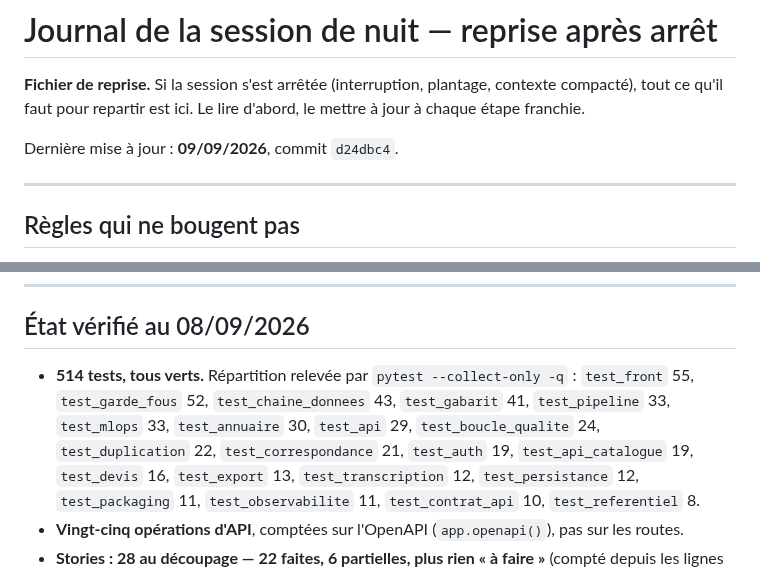
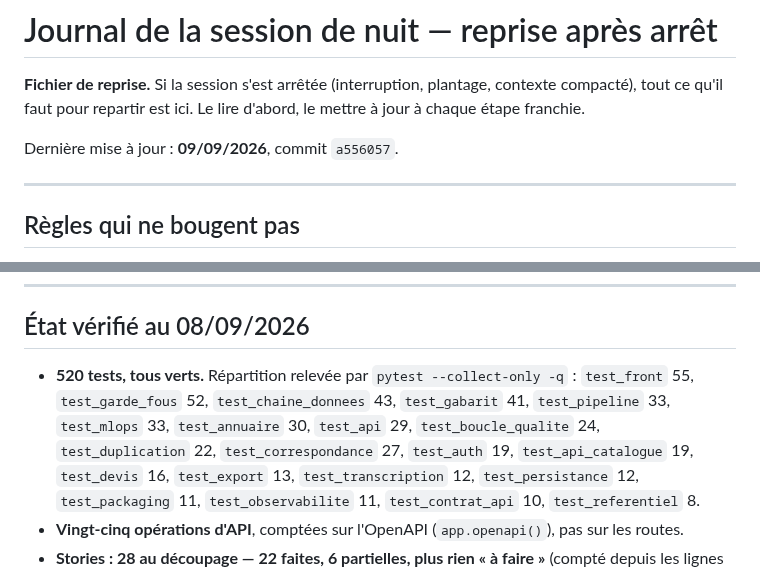
Before and after one commit to M-CHADLI/assistant-devis-btp, a Markdown page: docs/JOURNAL_NUIT.md, 2 parts joined by grey strips. Drawn GitHub-style.

```diff
--- a/docs/JOURNAL_NUIT.md
+++ b/docs/JOURNAL_NUIT.md
@@ -4,7 +4,7 @@
 contexte compacté), tout ce qu'il faut pour repartir est ici. Le lire d'abord,
 le mettre à jour à chaque étape franchie.
 
-Dernière mise à jour : **09/09/2026**, commit `d24dbc4`.
+Dernière mise à jour : **09/09/2026**, commit `a556057`.
 
 ---
 
@@ -39,11 +39,11 @@ Dernière mise à jour : **09/09/2026**, commit `d24dbc4`.
 
 ## État vérifié au 08/09/2026
 
-- **514 tests, tous verts.** Répartition relevée par `pytest --collect-only -q` :
+- **520 tests, tous verts.** Répartition relevée par `pytest --collect-only -q` :
   `test_front` 55, `test_garde_fous` 52, `test_chaine_donnees` 43,
   `test_gabarit` 41, `test_pipeline` 33, `test_mlops` 33, `test_annuaire` 30,
   `test_api` 29, `test_boucle_qualite` 24, `test_duplication` 22,
-  `test_correspondance` 21, `test_auth` 19, `test_api_catalogue` 19,
+  `test_correspondance` 27, `test_auth` 19, `test_api_catalogue` 19,
   `test_devis` 16, `test_export` 13,
   `test_transcription` 12, `test_persistance` 12, `test_packaging` 11,
   `test_observabilite` 11, `test_contrat_api` 10, `test_referentiel` 8.
```
Also changed, not shown: other parts of docs/JOURNAL_NUIT.md (+33 -1 lines).
